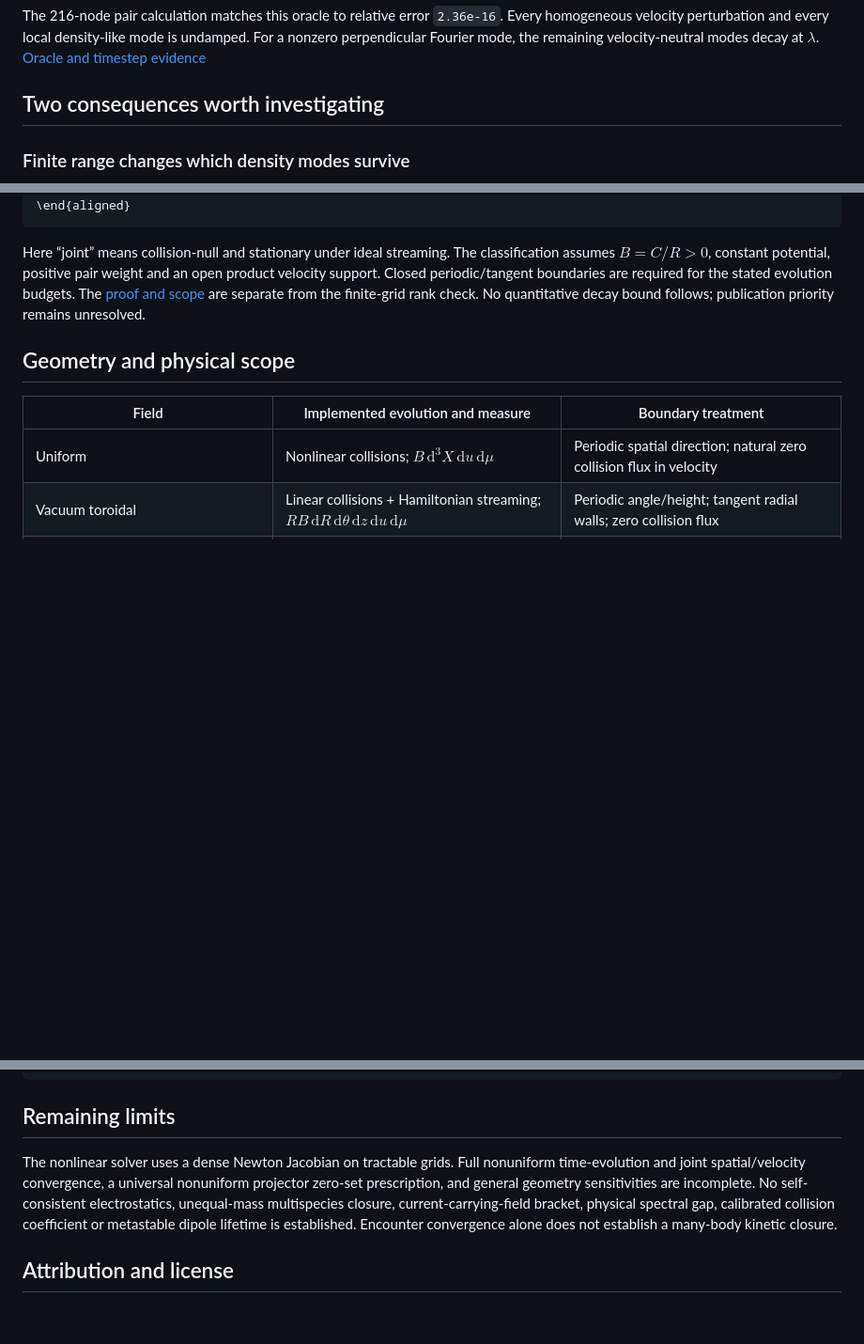
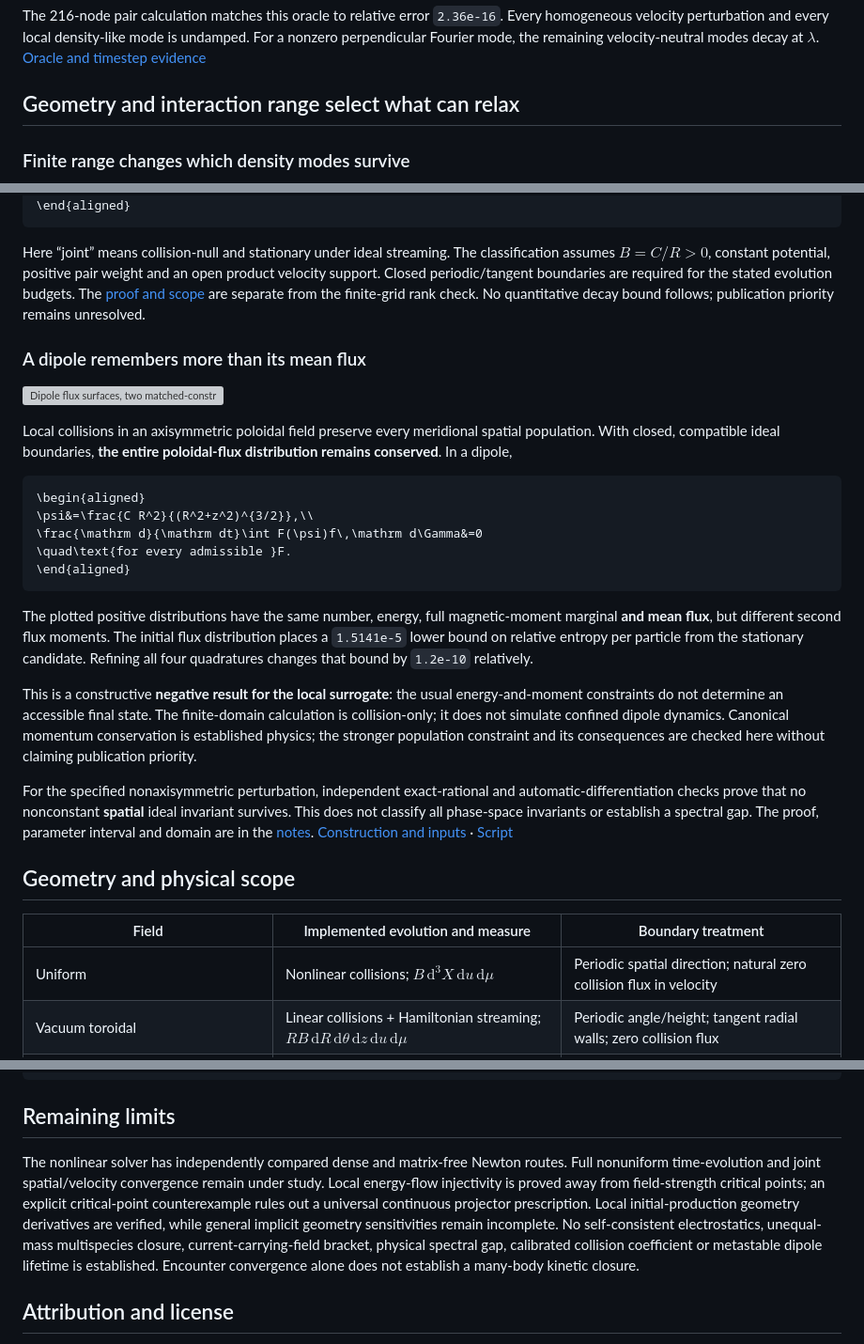
Before and after one commit to rogeriojorge/sato-morrison, a Markdown page: README.md, 3 parts joined by grey strips. Shown at 94% size. Drawn GitHub-style; folded sections open; blank space fills up the shorter version; grey boxes are pictures that could not be loaded.

````diff
--- a/README.md
+++ b/README.md
@@ -72,7 +72,7 @@ C_L[\delta f]=\frac{D}{(qB)^2}\nabla_\perp^2
 
 The 216-node pair calculation matches this oracle to relative error `2.36e-16`. Every homogeneous velocity perturbation and every local density-like mode is undamped. For a nonzero perpendicular Fourier mode, the remaining velocity-neutral modes decay at $\lambda$. [Oracle and timestep evidence](results/uniform_reference/summary.json)
 
-## Two consequences worth investigating
+## Geometry and interaction range select what can relax
 
 ### Finite range changes which density modes survive
 
@@ -104,6 +104,26 @@ h_{\mathrm{joint}}&=\phi(R)+g(\mu)+aE+b\,mRu.
 
 Here “joint” means collision-null and stationary under ideal streaming. The classification assumes $B=C/R>0$, constant potential, positive pair weight and an open product velocity support. Closed periodic/tangent boundaries are required for the stated evolution budgets. The [proof and scope](notes/implementation.pdf) are separate from the finite-grid rank check. No quantitative decay bound follows; publication priority remains unresolved.
 
+### A dipole remembers more than its mean flux
+
+![Dipole flux surfaces, two matched-constraint populations with different flux distributions, and a positive relative-entropy lower bound.](results/dipole_obstruction/obstruction.png)
+
+Local collisions in an axisymmetric poloidal field preserve every meridional spatial population. With closed, compatible ideal boundaries, **the entire poloidal-flux distribution remains conserved**. In a dipole,
+
+```math
+\begin{aligned}
+\psi&=\frac{C R^2}{(R^2+z^2)^{3/2}},\\
+\frac{\mathrm d}{\mathrm dt}\int F(\psi)f\,\mathrm d\Gamma&=0
+\quad\text{for every admissible }F.
+\end{aligned}
+```
+
+The plotted positive distributions have the same number, energy, full magnetic-moment marginal **and mean flux**, but different second flux moments. The initial flux distribution places a `1.5141e-5` lower bound on relative entropy per particle from the stationary candidate. Refining all four quadratures changes that bound by `1.2e-10` relatively.
+
+This is a constructive **negative result for the local surrogate**: the usual energy-and-moment constraints do not determine an accessible final state. The finite-domain calculation is collision-only; it does not simulate confined dipole dynamics. Canonical momentum conservation is established physics; the stronger population constraint and its consequences are checked here without claiming publication priority.
+
+For the specified nonaxisymmetric perturbation, independent exact-rational and automatic-differentiation checks prove that no nonconstant **spatial** ideal invariant survives. This does not classify all phase-space invariants or establish a spectral gap. The proof, parameter interval and domain are in the [notes](notes/implementation.pdf). [Construction and inputs](results/dipole_obstruction/summary.json) · [Script](examples/15_dipole_obstruction.py)
+
 ## Geometry and physical scope
 
 | Field | Implemented evolution and measure | Boundary treatment |
@@ -177,7 +217,7 @@ pdflatex -interaction=nonstopmode -halt-on-error implementation.tex
 
 ## Remaining limits
 
-The nonlinear solver uses a dense Newton Jacobian on tractable grids. Full nonuniform time-evolution and joint spatial/velocity convergence, a universal nonuniform projector zero-set prescription, and general geometry sensitivities are incomplete. No self-consistent electrostatics, unequal-mass multispecies closure, current-carrying-field bracket, physical spectral gap, calibrated collision coefficient or metastable dipole lifetime is established. Encounter convergence alone does not establish a many-body kinetic closure.
+The nonlinear solver has independently compared dense and matrix-free Newton routes. Full nonuniform time-evolution and joint spatial/velocity convergence remain under study. Local energy-flow injectivity is proved away from field-strength critical points; an explicit critical-point counterexample rules out a universal continuous projector prescription. Local initial-production geometry derivatives are verified, while general implicit geometry sensitivities remain incomplete. No self-consistent electrostatics, unequal-mass multispecies closure, current-carrying-field bracket, physical spectral gap, calibrated collision coefficient or metastable dipole lifetime is established. Encounter convergence alone does not establish a many-body kinetic closure.
 
 ## Attribution and license
 
````
Also changed, not shown: other parts of README.md (+25 -5 lines), results/encounter_duration/coverage_summary.png (added), results/encounter_duration/duration.png (added), 5 other files.
